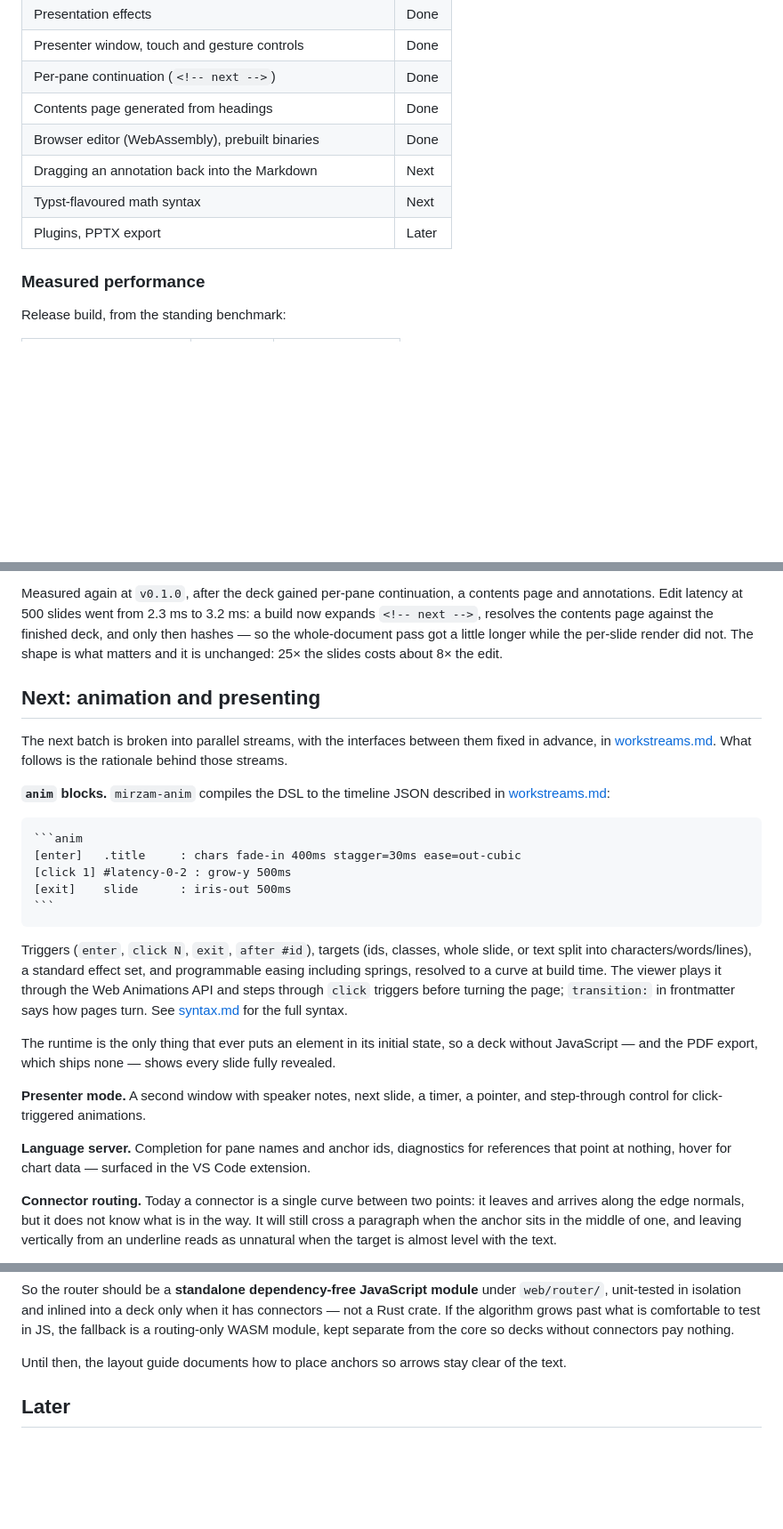
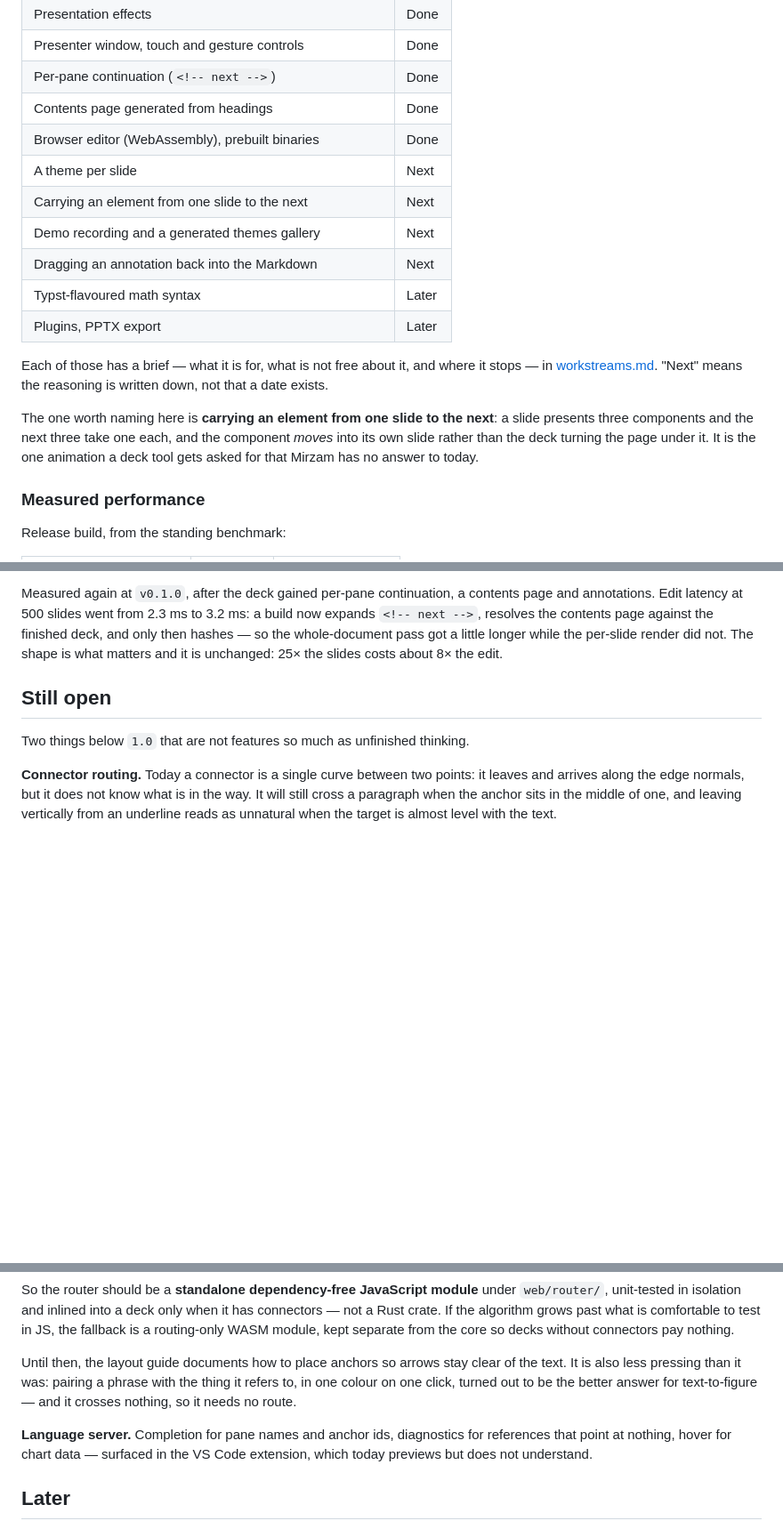
Before and after one commit to ayatough/Mirzam, a Markdown page: docs/roadmap.md, 3 parts joined by grey strips. Shown at 89% size. Rendered like a GitHub page; blank space fills up the shorter version.

`````diff
--- a/docs/roadmap.md
+++ b/docs/roadmap.md
@@ -36,9 +36,22 @@ will keep changing.
 | Per-pane continuation (`<!-- next -->`) | Done |
 | Contents page generated from headings | Done |
 | Browser editor (WebAssembly), prebuilt binaries | Done |
+| A theme per slide | Next |
+| Carrying an element from one slide to the next | Next |
+| Demo recording and a generated themes gallery | Next |
 | Dragging an annotation back into the Markdown | Next |
-| Typst-flavoured math syntax | Next |
+| Typst-flavoured math syntax | Later |
 | Plugins, PPTX export | Later |
+
+Each of those has a brief — what it is for, what is not free about it, and where
+it stops — in [workstreams.md](workstreams.md). "Next" means the reasoning is
+written down, not that a date exists.
+
+The one worth naming here is **carrying an element from one slide to the next**:
+a slide presents three components and the next three take one each, and the
+component *moves* into its own slide rather than the deck turning the page under
+it. It is the one animation a deck tool gets asked for that Mirzam has no answer
+to today.
 
 ### Measured performance
 
@@ -61,40 +74,9 @@ the finished deck, and only then hashes — so the whole-document pass got a
 little longer while the per-slide render did not. The shape is what matters and
 it is unchanged: 25× the slides costs about 8× the edit.
 
-## Next: animation and presenting
+## Still open
 
-The next batch is broken into parallel streams, with the interfaces between them
-fixed in advance, in [workstreams.md](workstreams.md). What follows is the
-rationale behind those streams.
-
-**`anim` blocks.** `mirzam-anim` compiles the DSL to the timeline JSON described
-in [workstreams.md](workstreams.md#c1-animation-timeline):
-
-````markdown
-```anim
-[enter]   .title     : chars fade-in 400ms stagger=30ms ease=out-cubic
-[click 1] #latency-0-2 : grow-y 500ms
-[exit]    slide      : iris-out 500ms
-```
-````
-
-Triggers (`enter`, `click N`, `exit`, `after #id`), targets (ids, classes, whole
-slide, or text split into characters/words/lines), a standard effect set, and
-programmable easing including springs, resolved to a curve at build time. The
-viewer plays it through the Web Animations API and steps through `click`
-triggers before turning the page; `transition:` in frontmatter says how pages
-turn. See [syntax.md](syntax.md#animations) for the full syntax.
-
-The runtime is the only thing that ever puts an element in its initial state, so
-a deck without JavaScript — and the PDF export, which ships none — shows every
-slide fully revealed.
-
-**Presenter mode.** A second window with speaker notes, next slide, a timer, a
-pointer, and step-through control for click-triggered animations.
-
-**Language server.** Completion for pane names and anchor ids, diagnostics for
-references that point at nothing, hover for chart data — surfaced in the VS Code
-extension.
+Two things below `1.0` that are not features so much as unfinished thinking.
 
 **Connector routing.** Today a connector is a single curve between two points: it
 leaves and arrives along the edge normals, but it does not know what is in the
@@ -122,7 +104,13 @@ test in JS, the fallback is a routing-only WASM module, kept separate from the
 core so decks without connectors pay nothing.
 
 Until then, the layout guide documents how to place anchors so arrows stay clear
-of the text.
+of the text. It is also less pressing than it was: pairing a phrase with the
+thing it refers to, in one colour on one click, turned out to be the better
+answer for text-to-figure — and it crosses nothing, so it needs no route.
+
+**Language server.** Completion for pane names and anchor ids, diagnostics for
+references that point at nothing, hover for chart data — surfaced in the VS Code
+extension, which today previews but does not understand.
 
 ## Later
 
`````
Also changed, not shown: docs/development.md (+50 -0 lines).
